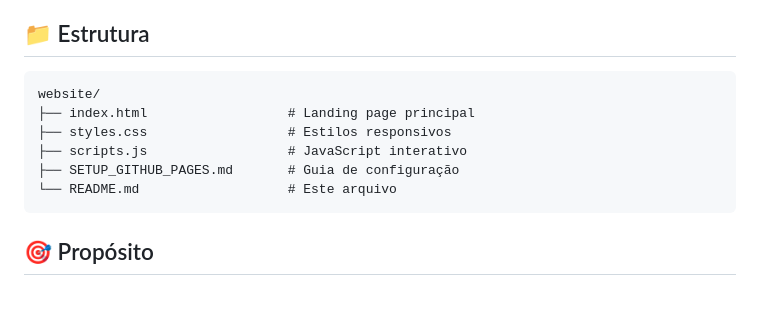
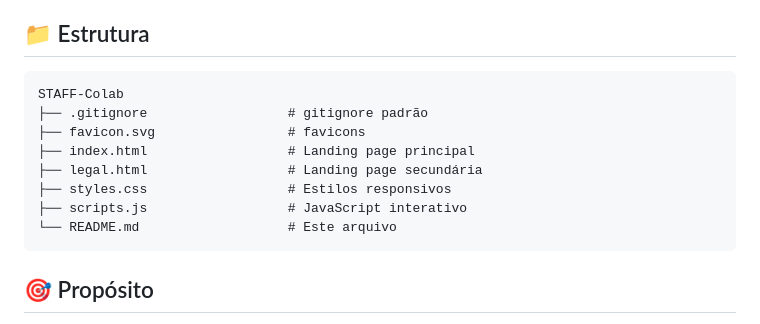
Before and after one commit to rodrigochavesoa/Colab_Developer, a Markdown page: README.md, the part around the change. GitHub-like rendering; blank space fills up the shorter version.

Commit message:
add: readme atualizado

````diff
--- a/README.md
+++ b/README.md
@@ -5,11 +5,13 @@ Este diretório contém o **website público** da plataforma Beta Staff, hospeda
 ## 📁 Estrutura
 
 ```
-website/
+STAFF-Colab
+├── .gitignore                  # gitignore padrão
+├── favicon.svg                 # favicons
 ├── index.html                  # Landing page principal
+├── legal.html                  # Landing page secundária
 ├── styles.css                  # Estilos responsivos
 ├── scripts.js                  # JavaScript interativo
-├── SETUP_GITHUB_PAGES.md       # Guia de configuração
 └── README.md                   # Este arquivo
 ```
 
````
